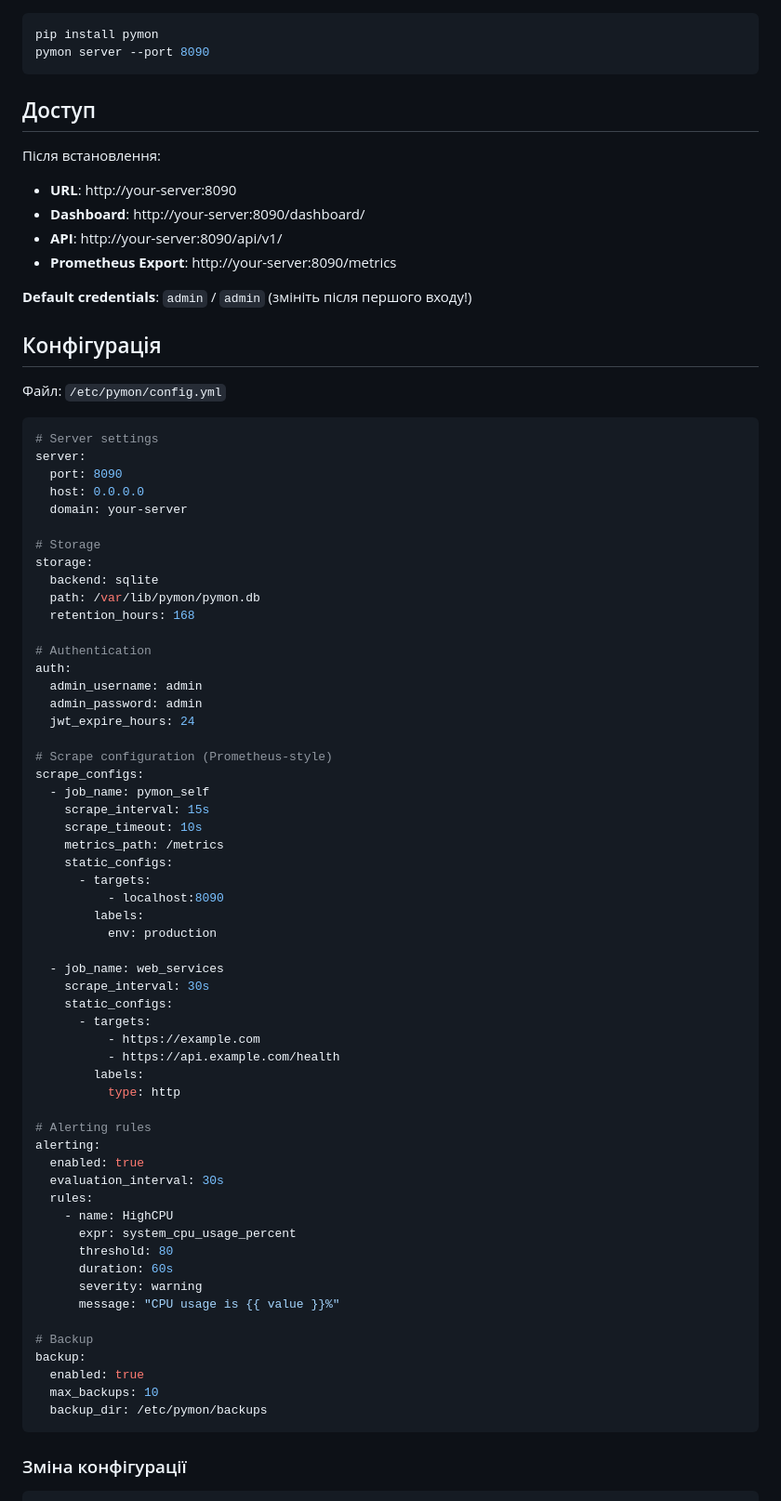
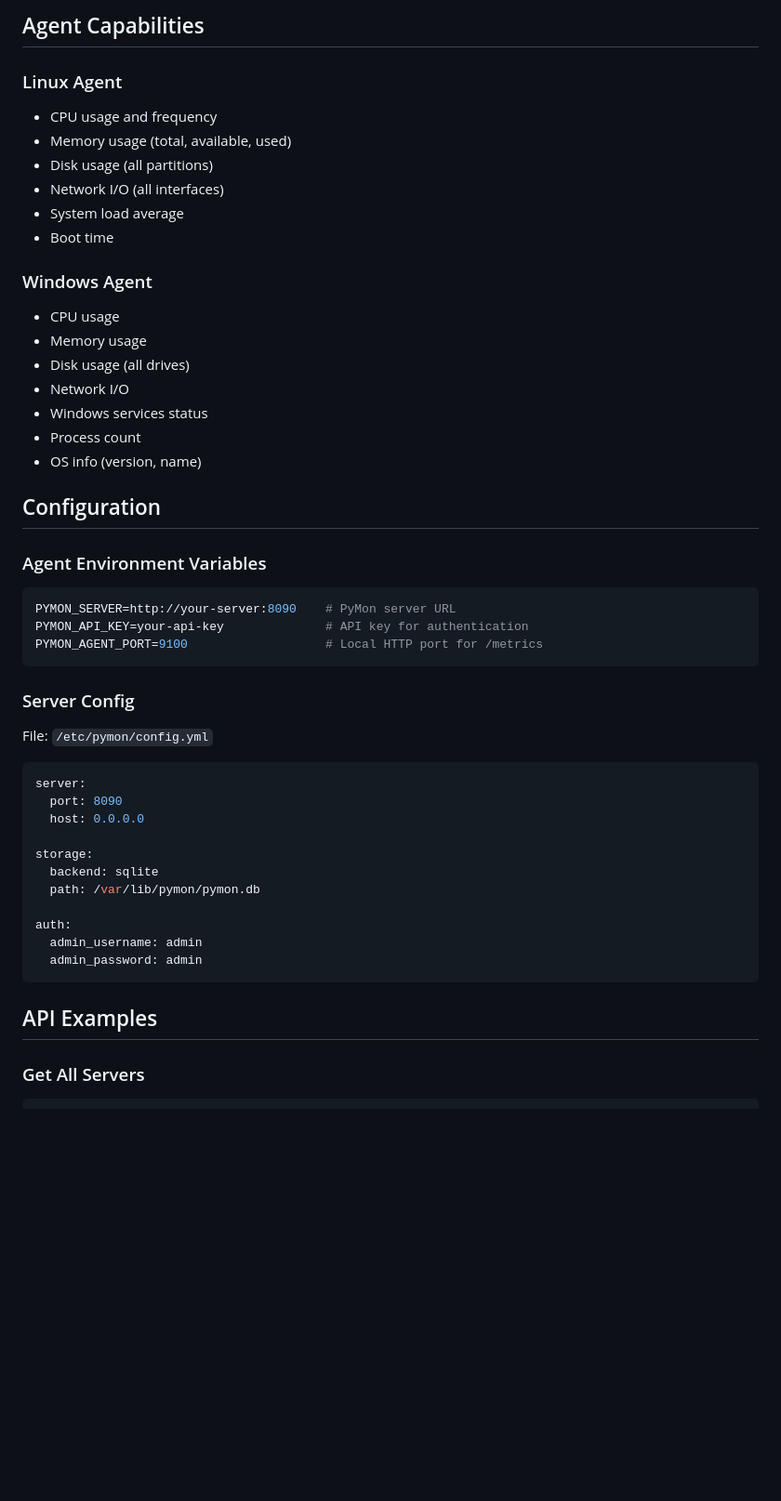
Before and after one commit to ajjs1ajjs/Monitoring, a Markdown page: README.md, the part around one of its changes. Shown at 93% size. Drawn GitHub-style; blank space fills up the shorter version.

Commit message:
docs: Update README for server monitoring focus

````diff
--- a/README.md
+++ b/README.md
@@ -35,82 +62,51 @@ docker run -d -p 8090:8090 \
+## Agent Capabilities
+
+### Linux Agent
+- CPU usage and frequency
+- Memory usage (total, available, used)
+- Disk usage (all partitions)
+- Network I/O (all interfaces)
+- System load average
+- Boot time
+
+### Windows Agent
+- CPU usage
+- Memory usage
+- Disk usage (all drives)
+- Network I/O
+- Windows services status
+- Process count
+- OS info (version, name)
+
+## Configuration
+
+### Agent Environment Variables
 
 ```bash
-pip install pymon
-pymon server --port 8090
+PYMON_SERVER=http://your-server:8090    # PyMon server URL
+PYMON_API_KEY=your-api-key              # API key for authentication
+PYMON_AGENT_PORT=9100                   # Local HTTP port for /metrics
 ```
 
-## Доступ
+### Server Config
 
-Після встановлення:
-- **URL**: http://your-server:8090
-- **Dashboard**: http://your-server:8090/dashboard/
-- **API**: http://your-server:8090/api/v1/
-- **Prometheus Export**: http://your-server:8090/metrics
-
-**Default credentials**: `admin` / `admin` (змініть після першого входу!)
-
-## Конфігурація
-
-Файл: `/etc/pymon/config.yml`
+File: `/etc/pymon/config.yml`
 
 ```yaml
-# Server settings
 server:
   port: 8090
   host: 0.0.0.0
-  domain: your-server
 
-# Storage
 storage:
   backend: sqlite
   path: /var/lib/pymon/pymon.db
-  retention_hours: 168
 
-# Authentication
 auth:
   admin_username: admin
   admin_password: admin
-  jwt_expire_hours: 24
-
-# Scrape configuration (Prometheus-style)
-scrape_configs:
-  - job_name: pymon_self
-    scrape_interval: 15s
-    scrape_timeout: 10s
-    metrics_path: /metrics
-    static_configs:
-      - targets:
-          - localhost:8090
-        labels:
-          env: production
-
-  - job_name: web_services
-    scrape_interval: 30s
-    static_configs:
-      - targets:
-          - https://example.com
-          - https://api.example.com/health
-        labels:
-          type: http
-
-# Alerting rules
-alerting:
-  enabled: true
-  evaluation_interval: 30s
-  rules:
-    - name: HighCPU
-      expr: system_cpu_usage_percent
-      threshold: 80
-      duration: 60s
-      severity: warning
-      message: "CPU usage is {{ value }}%"
-
-# Backup
-backup:
-  enabled: true
-  max_backups: 10
-  backup_dir: /etc/pymon/backups
 ```
 
-### Зміна конфігурації
+## API Examples
 
+### Get All Servers
 ```bash
````
Also changed, not shown: other parts of README.md (+95 -150 lines).
